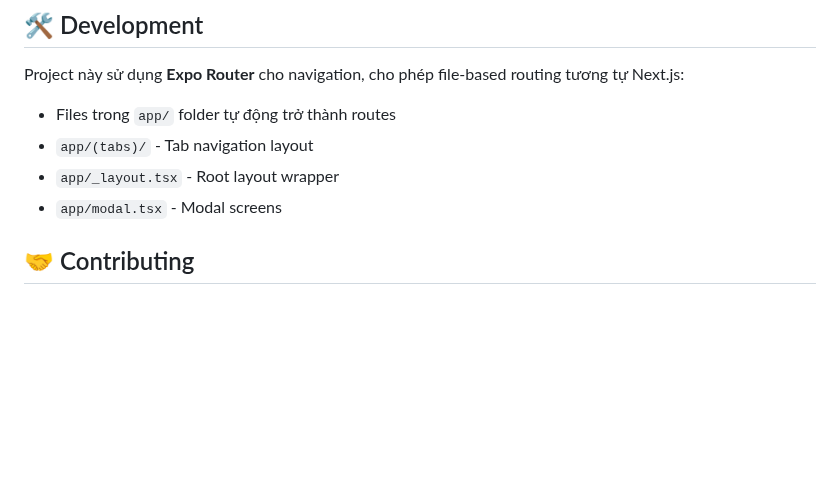
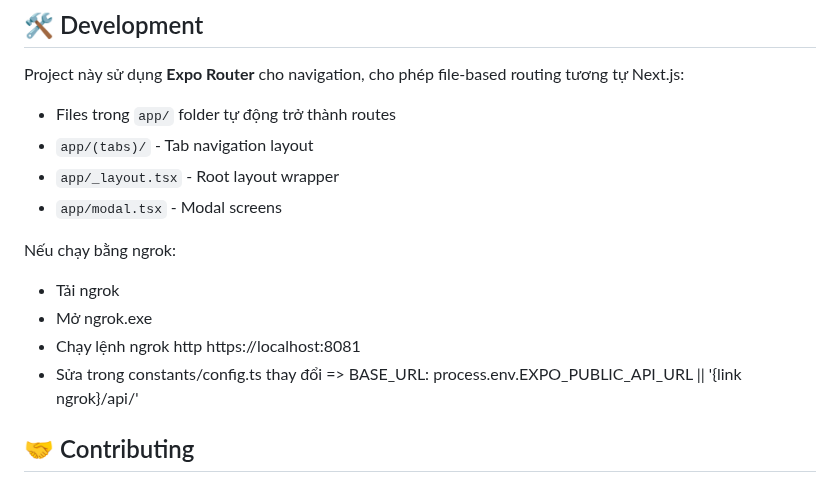
Before and after one commit to nhuy2k4/PBL6_E-Commerce_Moblie, a Markdown page: README.md, the part around the change. Rendered like a GitHub page; blank space fills up the shorter version.

Commit message:
readme up

```diff
--- a/README.md
+++ b/README.md
@@ -173,6 +173,13 @@ Project này sử dụng **Expo Router** cho navigation, cho phép file-based ro
 - `app/_layout.tsx` - Root layout wrapper
 - `app/modal.tsx` - Modal screens
 
+Nếu chạy bằng ngrok:
+
+- Tải ngrok
+- Mở ngrok.exe
+- Chạy lệnh ngrok http https://localhost:8081
+- Sửa trong constants/config.ts thay đổi => BASE_URL: process.env.EXPO_PUBLIC_API_URL || '{link ngrok}/api/'
+
 ## 🤝 Contributing
 
 1. Fork the project
```
